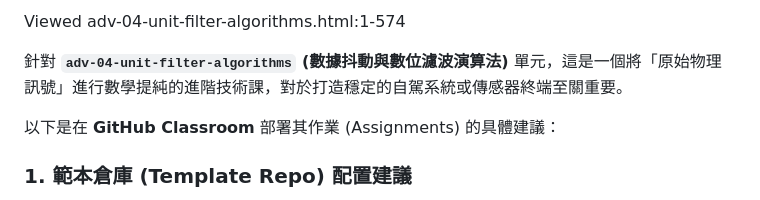
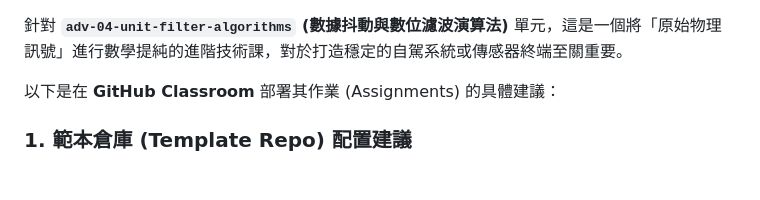
Before and after one commit to vibe-coding-classroom/adv-04-unit-filter-algorithms, a Markdown page: README.md, the part around the change. Drawn GitHub-style.

Commit message:
Update README for adv-04-unit-filter-algorithms
Removed unnecessary line and updated content for clarity.

```diff
--- a/README.md
+++ b/README.md
@@ -1,5 +1,3 @@
-Viewed adv-04-unit-filter-algorithms.html:1-574
-
 針對 **`adv-04-unit-filter-algorithms` (數據抖動與數位濾波演算法)** 單元，這是一個將「原始物理訊號」進行數學提純的進階技術課，對於打造穩定的自駕系統或傳感器終端至關重要。
 
 以下是在 **GitHub Classroom** 部署其作業 (Assignments) 的具體建議：
```
